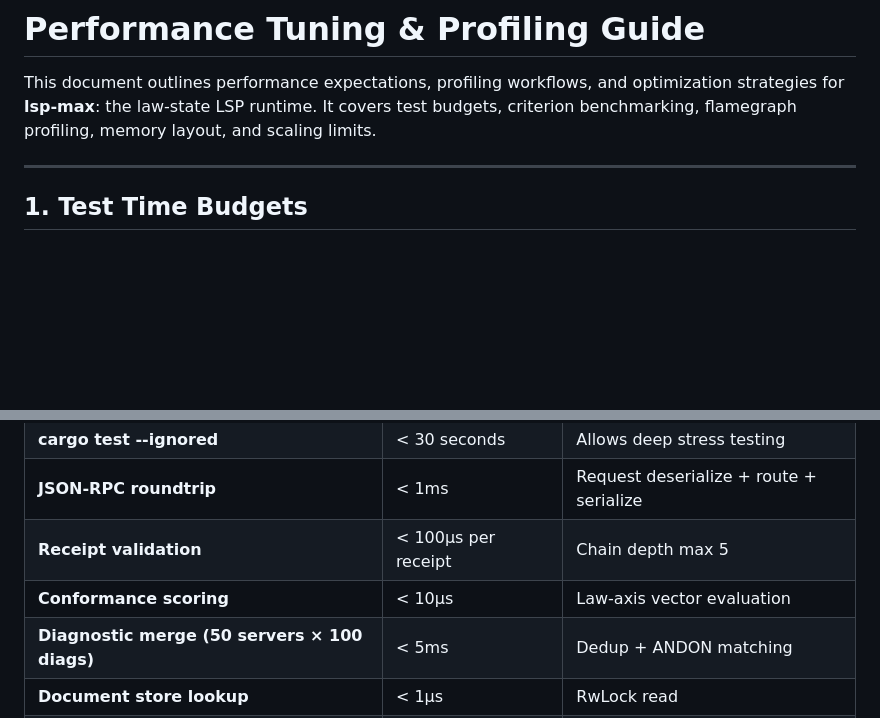
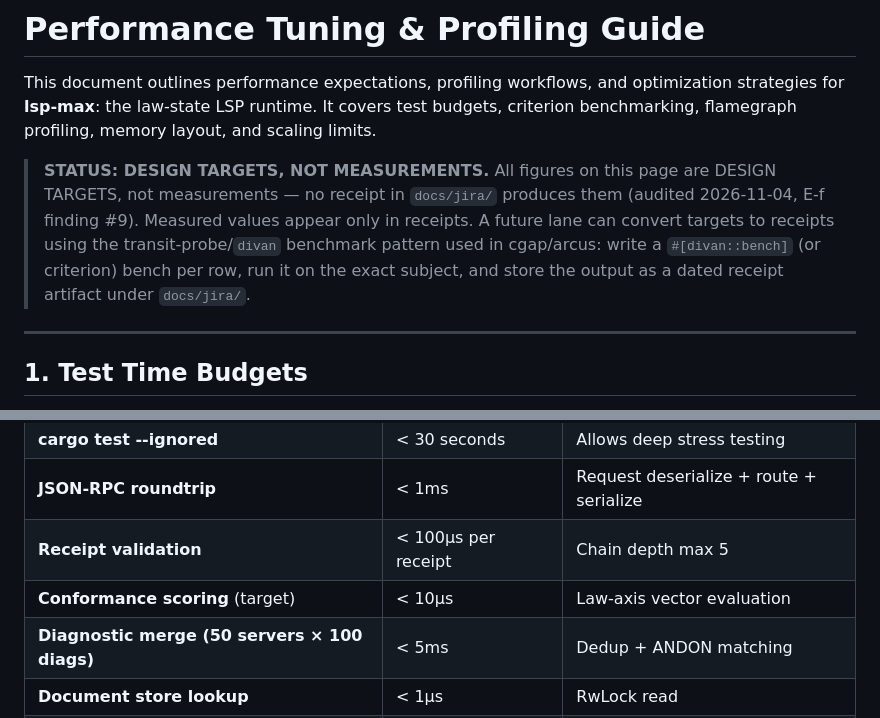
Before and after one commit to seanchatmangpt/lsp-max, a Markdown page: docs/reference/PERFORMANCE.md, 2 parts joined by grey strips. GitHub-like rendering; blank space fills up the shorter version.

```diff
--- a/docs/reference/PERFORMANCE.md
+++ b/docs/reference/PERFORMANCE.md
@@ -1,6 +1,8 @@
 # Performance Tuning & Profiling Guide
 
 This document outlines performance expectations, profiling workflows, and optimization strategies for **lsp-max**: the law-state LSP runtime. It covers test budgets, criterion benchmarking, flamegraph profiling, memory layout, and scaling limits.
+
+> **STATUS: DESIGN TARGETS, NOT MEASUREMENTS.** All figures on this page are DESIGN TARGETS, not measurements — no receipt in `docs/jira/` produces them (audited 2026-11-04, E-f finding #9). Measured values appear only in receipts. A future lane can convert targets to receipts using the transit-probe/`divan` benchmark pattern used in cgap/arcus: write a `#[divan::bench]` (or criterion) bench per row, run it on the exact subject, and store the output as a dated receipt artifact under `docs/jira/`.
 
 ---
 
@@ -501,7 +503,7 @@ Before declaring a change "performance neutral", verify:
 | **cargo test --ignored** | < 30 seconds | Allows deep stress testing |
 | **JSON-RPC roundtrip** | < 1ms | Request deserialize + route + serialize |
 | **Receipt validation** | < 100µs per receipt | Chain depth max 5 |
-| **Conformance scoring** | < 10µs | Law-axis vector evaluation |
+| **Conformance scoring** (target) | < 10µs | Law-axis vector evaluation |
 | **Diagnostic merge (50 servers × 100 diags)** | < 5ms | Dedup + ANDON matching |
 | **Document store lookup** | < 1µs | RwLock<FxHashMap> read |
 | **Flamegraph regression** | < 10% width increase | Acceptable variance on noisy system |
```
Also changed, not shown: other parts of docs/reference/PERFORMANCE.md (+3 -3 lines).
